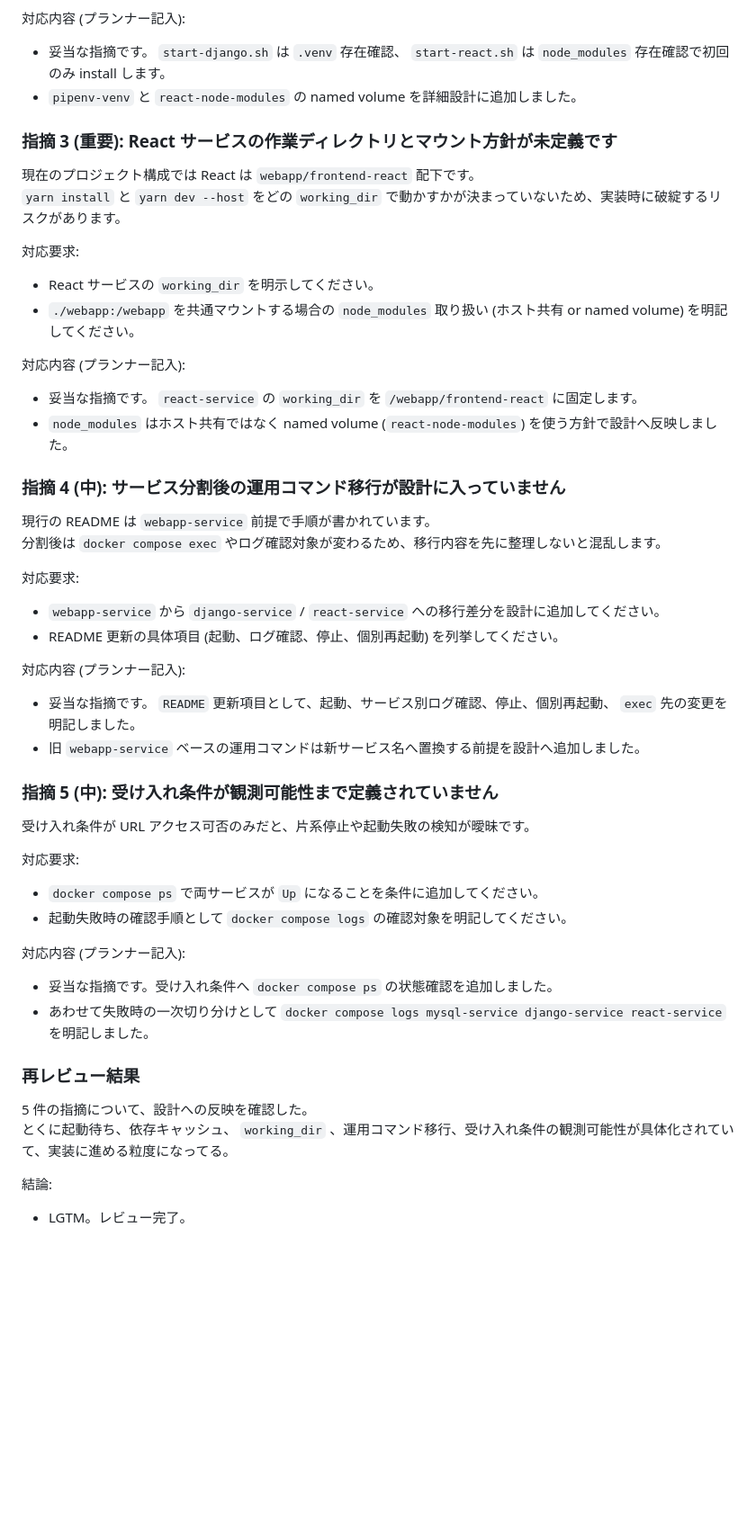
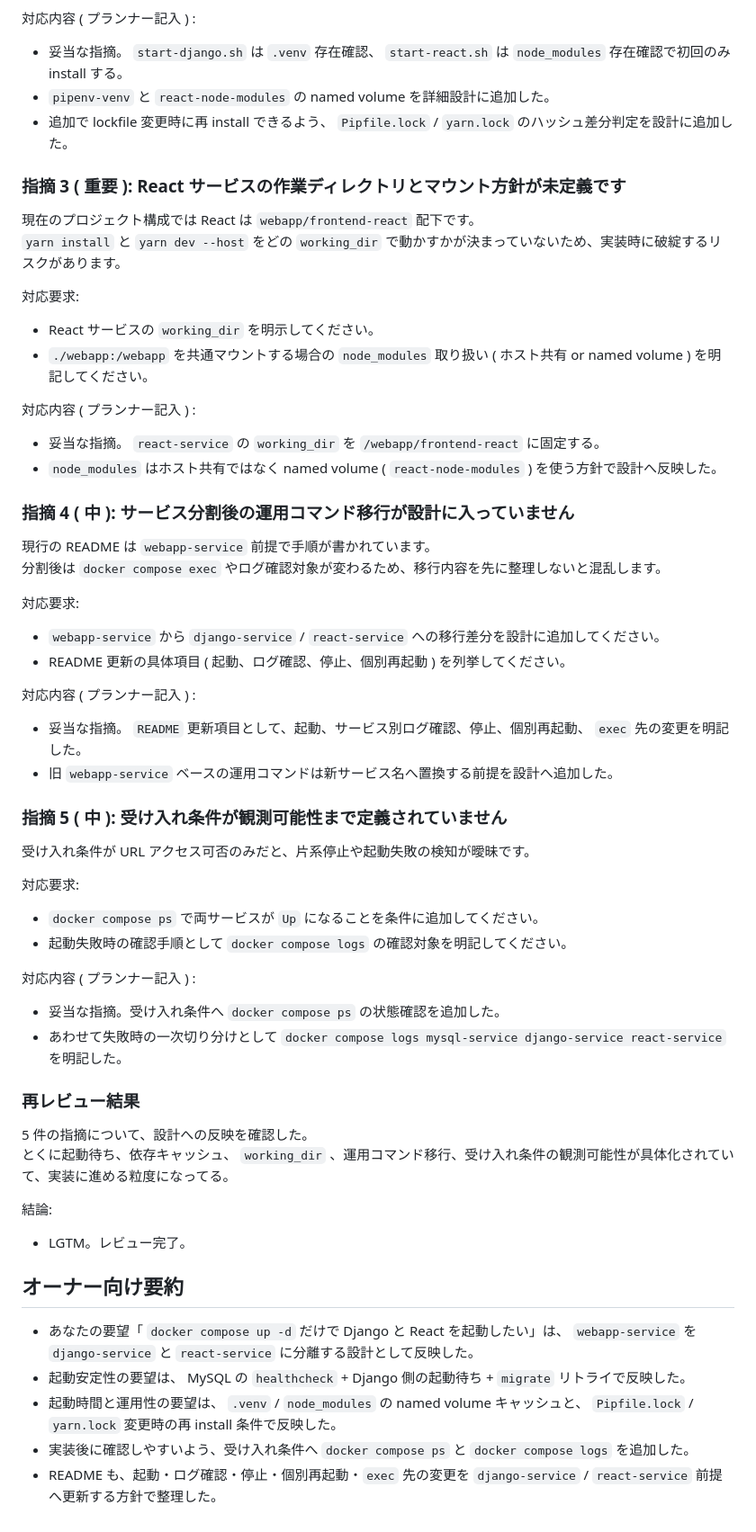
Before and after one commit to yuu-eguci/bananadventure, a Markdown page: docs/codex/002-compose で Django と React を一括起動.md, the part around one of its changes. Shown at 90% size. Drawn GitHub-style; blank space fills up the shorter version.

```diff
--- a/docs/codex/002-compose で Django と React を一括起動.md
+++ b/docs/codex/002-compose で Django と React を一括起動.md
@@ -181,43 +183,44 @@ volumes:
 - あわせて依存キャッシュ用 volume の方針を設計に明記してください。
 
-対応内容 (プランナー記入):
-- 妥当な指摘です。 `start-django.sh` は `.venv` 存在確認、 `start-react.sh` は `node_modules` 存在確認で初回のみ install します。
-- `pipenv-venv` と `react-node-modules` の named volume を詳細設計に追加しました。
+対応内容 ( プランナー記入 ) :
+- 妥当な指摘。 `start-django.sh` は `.venv` 存在確認、 `start-react.sh` は `node_modules` 存在確認で初回のみ install する。
+- `pipenv-venv` と `react-node-modules` の named volume を詳細設計に追加した。
+- 追加で lockfile 変更時に再 install できるよう、 `Pipfile.lock` / `yarn.lock` のハッシュ差分判定を設計に追加した。
 
-### 指摘 3 (重要): React サービスの作業ディレクトリとマウント方針が未定義です
+### 指摘 3 ( 重要 ): React サービスの作業ディレクトリとマウント方針が未定義です
 現在のプロジェクト構成では React は `webapp/frontend-react` 配下です。
 `yarn install` と `yarn dev --host` をどの `working_dir` で動かすかが決まっていないため、実装時に破綻するリスクがあります。
 
 対応要求:
 - React サービスの `working_dir` を明示してください。
-- `./webapp:/webapp` を共通マウントする場合の `node_modules` 取り扱い (ホスト共有 or named volume) を明記してください。
+- `./webapp:/webapp` を共通マウントする場合の `node_modules` 取り扱い ( ホスト共有 or named volume ) を明記してください。
 
-対応内容 (プランナー記入):
-- 妥当な指摘です。 `react-service` の `working_dir` を `/webapp/frontend-react` に固定します。
-- `node_modules` はホスト共有ではなく named volume (`react-node-modules`) を使う方針で設計へ反映しました。
+対応内容 ( プランナー記入 ) :
+- 妥当な指摘。 `react-service` の `working_dir` を `/webapp/frontend-react` に固定する。
+- `node_modules` はホスト共有ではなく named volume ( `react-node-modules` ) を使う方針で設計へ反映した。
 
-### 指摘 4 (中): サービス分割後の運用コマンド移行が設計に入っていません
+### 指摘 4 ( 中 ): サービス分割後の運用コマンド移行が設計に入っていません
 現行の README は `webapp-service` 前提で手順が書かれています。
 分割後は `docker compose exec` やログ確認対象が変わるため、移行内容を先に整理しないと混乱します。
 
 対応要求:
 - `webapp-service` から `django-service` / `react-service` への移行差分を設計に追加してください。
-- README 更新の具体項目 (起動、ログ確認、停止、個別再起動) を列挙してください。
+- README 更新の具体項目 ( 起動、ログ確認、停止、個別再起動 ) を列挙してください。
 
-対応内容 (プランナー記入):
-- 妥当な指摘です。 `README` 更新項目として、起動、サービス別ログ確認、停止、個別再起動、 `exec` 先の変更を明記しました。
-- 旧 `webapp-service` ベースの運用コマンドは新サービス名へ置換する前提を設計へ追加しました。
+対応内容 ( プランナー記入 ) :
+- 妥当な指摘。 `README` 更新項目として、起動、サービス別ログ確認、停止、個別再起動、 `exec` 先の変更を明記した。
+- 旧 `webapp-service` ベースの運用コマンドは新サービス名へ置換する前提を設計へ追加した。
 
-### 指摘 5 (中): 受け入れ条件が観測可能性まで定義されていません
+### 指摘 5 ( 中 ): 受け入れ条件が観測可能性まで定義されていません
 受け入れ条件が URL アクセス可否のみだと、片系停止や起動失敗の検知が曖昧です。
 
 対応要求:
 - `docker compose ps` で両サービスが `Up` になることを条件に追加してください。
 - 起動失敗時の確認手順として `docker compose logs` の確認対象を明記してください。
 
-対応内容 (プランナー記入):
-- 妥当な指摘です。受け入れ条件へ `docker compose ps` の状態確認を追加しました。
-- あわせて失敗時の一次切り分けとして `docker compose logs mysql-service django-service react-service` を明記しました。
+対応内容 ( プランナー記入 ) :
+- 妥当な指摘。受け入れ条件へ `docker compose ps` の状態確認を追加した。
+- あわせて失敗時の一次切り分けとして `docker compose logs mysql-service django-service react-service` を明記した。
 
 ### 再レビュー結果
 5 件の指摘について、設計への反映を確認した。
@@ -225,3 +228,10 @@ volumes:
 
 結論:
 - LGTM。レビュー完了。
+
+## オーナー向け要約
+- あなたの要望「 `docker compose up -d` だけで Django と React を起動したい」は、 `webapp-service` を `django-service` と `react-service` に分離する設計として反映した。
+- 起動安定性の要望は、 MySQL の `healthcheck` + Django 側の起動待ち + `migrate` リトライで反映した。
+- 起動時間と運用性の要望は、 `.venv` / `node_modules` の named volume キャッシュと、 `Pipfile.lock` / `yarn.lock` 変更時の再 install 条件で反映した。
+- 実装後に確認しやすいよう、受け入れ条件へ `docker compose ps` と `docker compose logs` を追加した。
+- README も、起動・ログ確認・停止・個別再起動・`exec` 先の変更を `django-service` / `react-service` 前提へ更新する方針で整理した。
```
Also changed, not shown: other parts of docs/codex/002-compose で Django と React を一括起動.md (+55 -53 lines).
